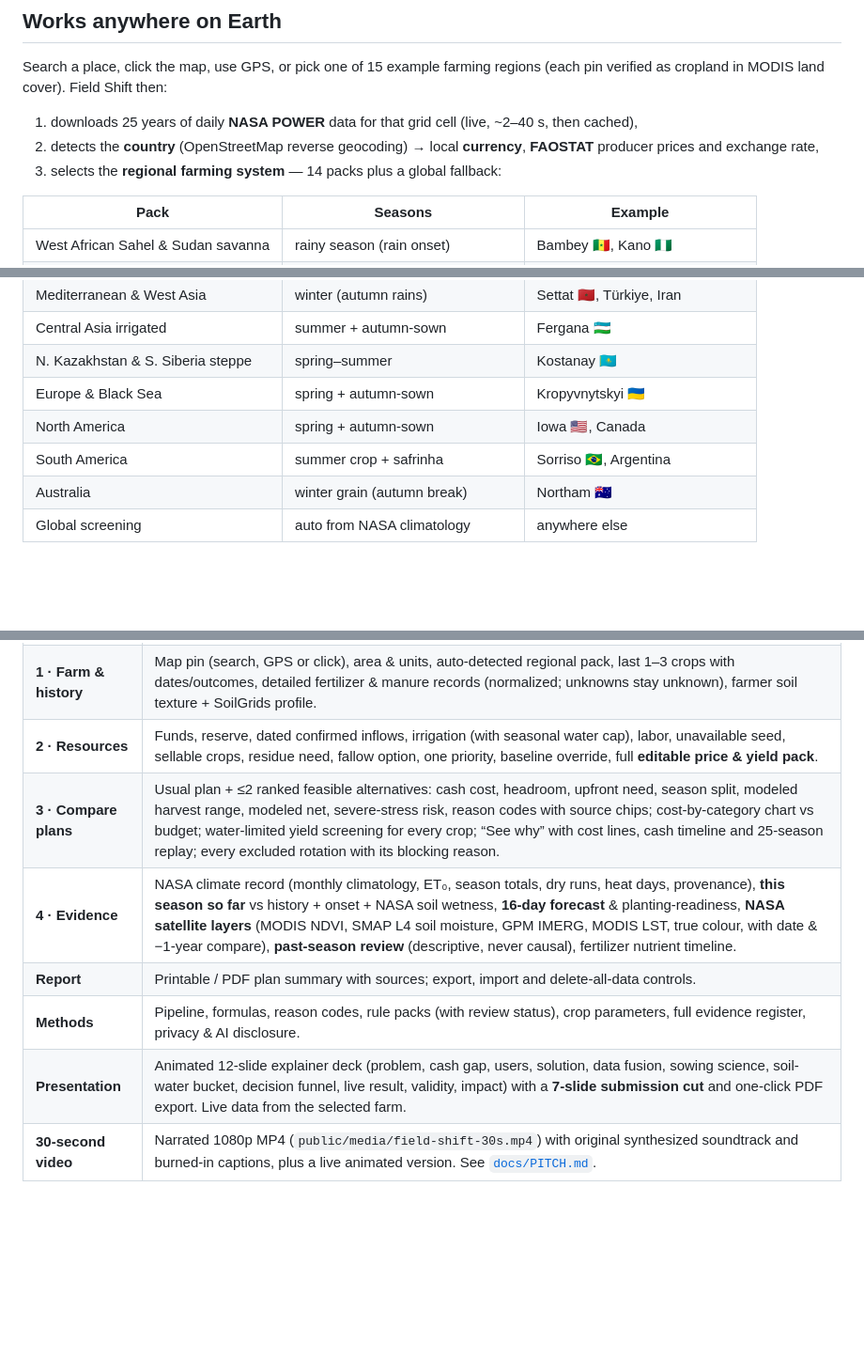
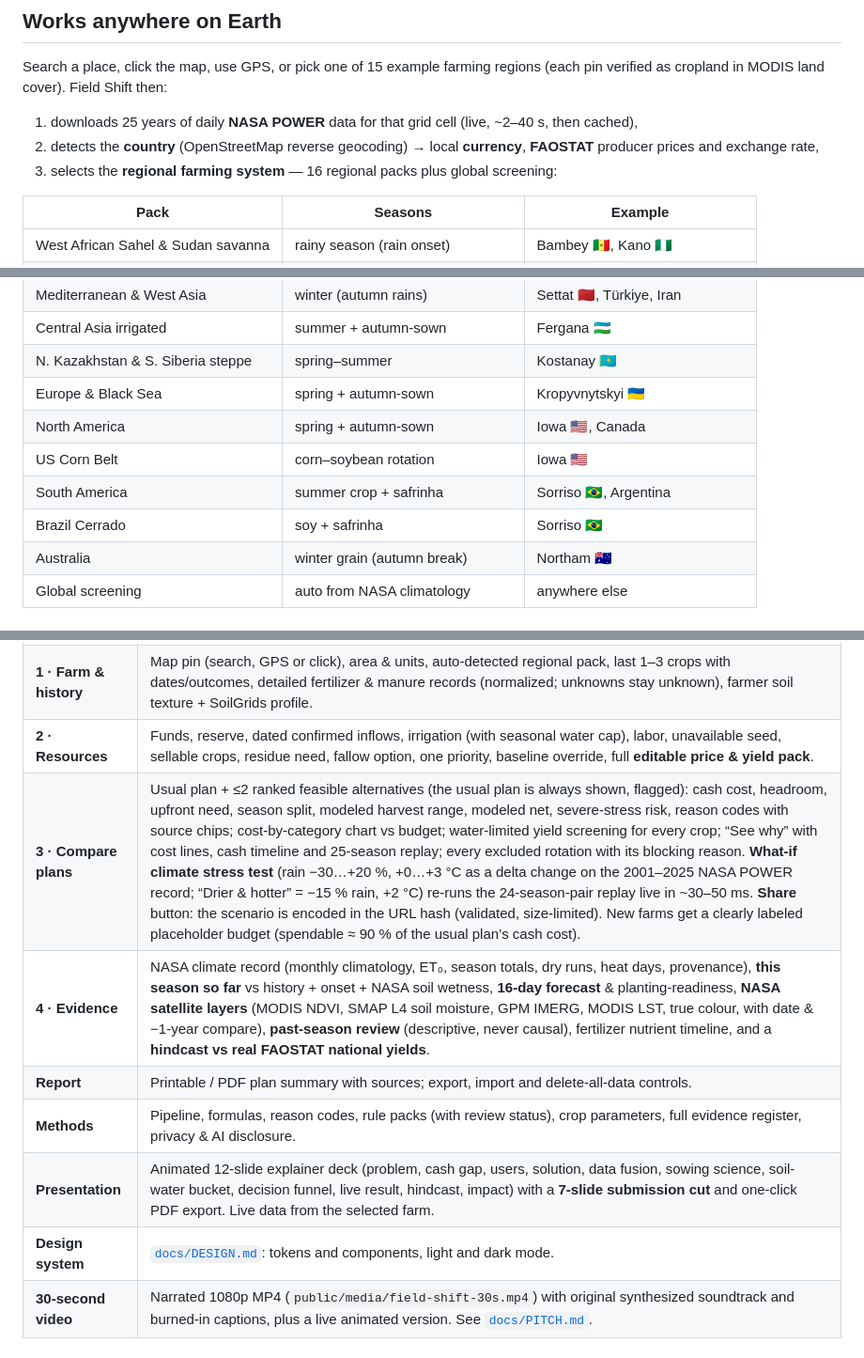
Before and after one commit to AdriZh/AgroNASA, a Markdown page: README.md, 3 parts joined by grey strips. Shown at 94% size. Drawn GitHub-style; blank space fills up the shorter version.

```diff
--- a/README.md
+++ b/README.md
@@ -16,7 +25,7 @@ Search a place, click the map, use GPS, or pick one of 15 example farming region
 
 1. downloads 25 years of daily **NASA POWER** data for that grid cell (live, ~2–40 s, then cached),
 2. detects the **country** (OpenStreetMap reverse geocoding) → local **currency**, **FAOSTAT** producer prices and exchange rate,
-3. selects the **regional farming system** — 14 packs plus a global fallback:
+3. selects the **regional farming system** — 16 regional packs plus global screening:
 
 | Pack | Seasons | Example |
 |---|---|---|
@@ -32,7 +41,9 @@ Search a place, click the map, use GPS, or pick one of 15 example farming region
 | N. Kazakhstan & S. Siberia steppe | spring–summer | Kostanay 🇰🇿 |
 | Europe & Black Sea | spring + autumn-sown | Kropyvnytskyi 🇺🇦 |
 | North America | spring + autumn-sown | Iowa 🇺🇸, Canada |
+| US Corn Belt | corn–soybean rotation | Iowa 🇺🇸 |
 | South America | summer crop + safrinha | Sorriso 🇧🇷, Argentina |
+| Brazil Cerrado | soy + safrinha | Sorriso 🇧🇷 |
 | Australia | winter grain (autumn break) | Northam 🇦🇺 |
 | Global screening | auto from NASA climatology | anywhere else |
 
@@ -43,11 +54,12 @@ Search a place, click the map, use GPS, or pick one of 15 example farming region
 | **Overview** | Story, live summary of the current scenario, NASA seasonal-variability chart, data-source map. |
 | **1 · Farm & history** | Map pin (search, GPS or click), area & units, auto-detected regional pack, last 1–3 crops with dates/outcomes, detailed fertilizer & manure records (normalized; unknowns stay unknown), farmer soil texture + SoilGrids profile. |
 | **2 · Resources** | Funds, reserve, dated confirmed inflows, irrigation (with seasonal water cap), labor, unavailable seed, sellable crops, residue need, fallow option, one priority, baseline override, full **editable price & yield pack**. |
-| **3 · Compare plans** | Usual plan + ≤2 ranked feasible alternatives: cash cost, headroom, upfront need, season split, modeled harvest range, modeled net, severe-stress risk, reason codes with source chips; cost-by-category chart vs budget; water-limited yield screening for every crop; “See why” with cost lines, cash timeline and 25-season replay; every excluded rotation with its blocking reason. |
-| **4 · Evidence** | NASA climate record (monthly climatology, ET₀, season totals, dry runs, heat days, provenance), **this season so far** vs history + onset + NASA soil wetness, **16-day forecast** & planting-readiness, **NASA satellite layers** (MODIS NDVI, SMAP L4 soil moisture, GPM IMERG, MODIS LST, true colour, with date & −1-year compare), **past-season review** (descriptive, never causal), fertilizer nutrient timeline. |
+| **3 · Compare plans** | Usual plan + ≤2 ranked feasible alternatives (the usual plan is always shown, flagged): cash cost, headroom, upfront need, season split, modeled harvest range, modeled net, severe-stress risk, reason codes with source chips; cost-by-category chart vs budget; water-limited yield screening for every crop; “See why” with cost lines, cash timeline and 25-season replay; every excluded rotation with its blocking reason. **What-if climate stress test** (rain −30…+20 %, +0…+3 °C as a delta change on the 2001–2025 NASA POWER record; “Drier & hotter” = −15 % rain, +2 °C) re-runs the 24-season-pair replay live in ~30–50 ms. **Share** button: the scenario is encoded in the URL hash (validated, size-limited). New farms get a clearly labeled placeholder budget (spendable ≈ 90 % of the usual plan’s cash cost). |
+| **4 · Evidence** | NASA climate record (monthly climatology, ET₀, season totals, dry runs, heat days, provenance), **this season so far** vs history + onset + NASA soil wetness, **16-day forecast** & planting-readiness, **NASA satellite layers** (MODIS NDVI, SMAP L4 soil moisture, GPM IMERG, MODIS LST, true colour, with date & −1-year compare), **past-season review** (descriptive, never causal), fertilizer nutrient timeline, and a **hindcast vs real FAOSTAT national yields**. |
 | **Report** | Printable / PDF plan summary with sources; export, import and delete-all-data controls. |
 | **Methods** | Pipeline, formulas, reason codes, rule packs (with review status), crop parameters, full evidence register, privacy & AI disclosure. |
-| **Presentation** | Animated 12-slide explainer deck (problem, cash gap, users, solution, data fusion, sowing science, soil-water bucket, decision funnel, live result, validity, impact) with a **7-slide submission cut** and one-click PDF export. Live data from the selected farm. |
+| **Presentation** | Animated 12-slide explainer deck (problem, cash gap, users, solution, data fusion, sowing science, soil-water bucket, decision funnel, live result, hindcast, impact) with a **7-slide submission cut** and one-click PDF export. Live data from the selected farm. |
+| **Design system** | [`docs/DESIGN.md`](docs/DESIGN.md): tokens and components, light and dark mode. |
 | **30-second video** | Narrated 1080p MP4 (`public/media/field-shift-30s.mp4`) with original synthesized soundtrack and burned-in captions, plus a live animated version. See [`docs/PITCH.md`](docs/PITCH.md). |
 
 ### Data — NASA and non-NASA
```
Also changed, not shown: other parts of README.md (+19 -7 lines), docs/PITCH.md (+16 -13 lines), docs/SUBMISSION.md (+1 -1 lines), docs/img/compare.png (added), docs/img/overview.png (added).
